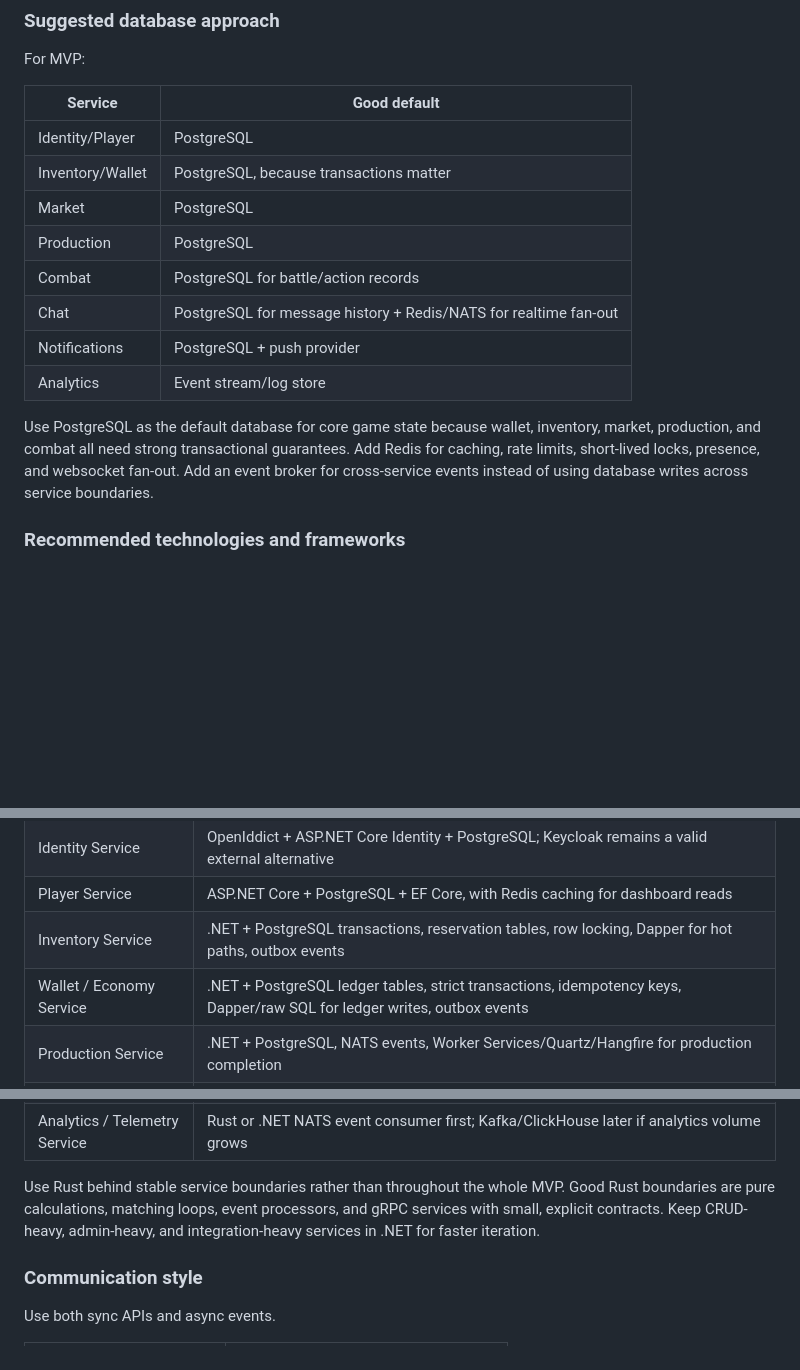
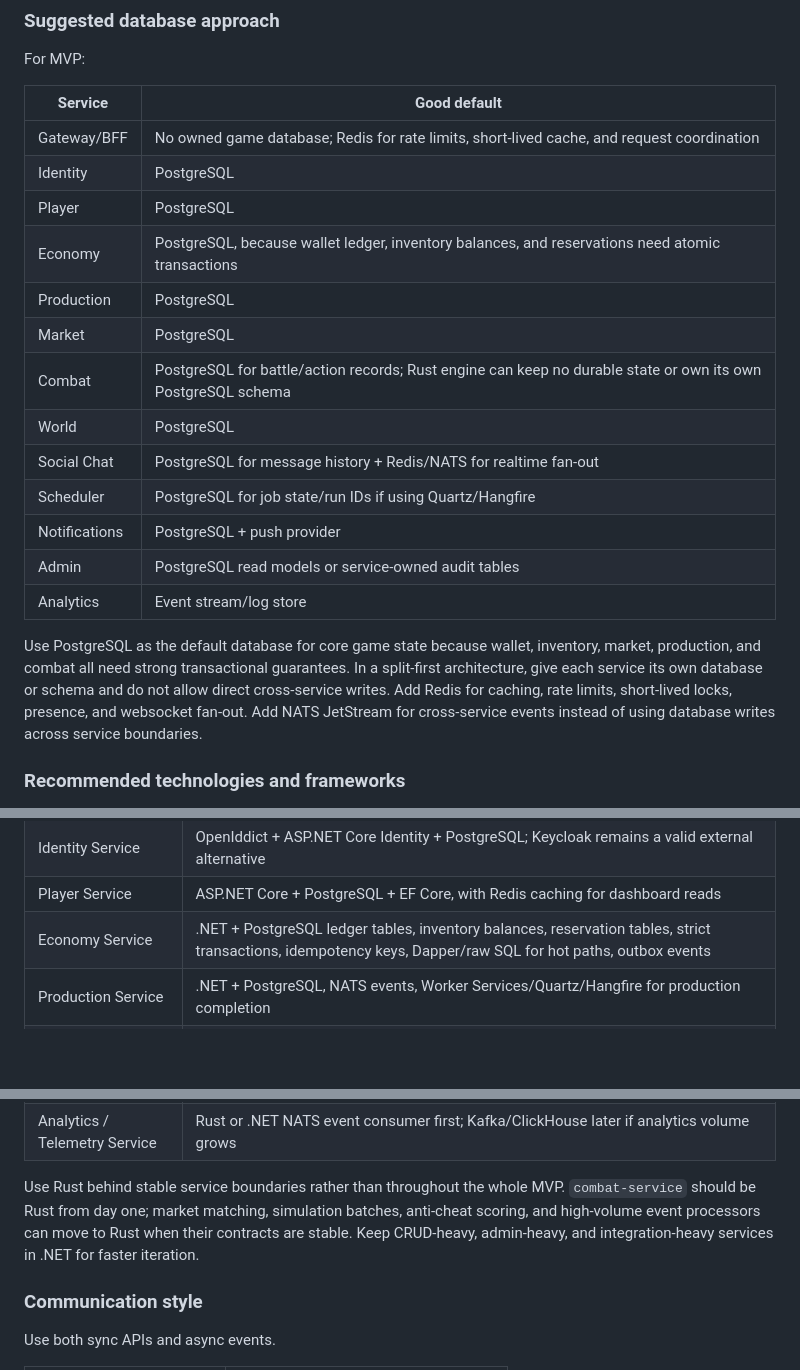
Before and after one commit to dragan-novakovic/ff, a Markdown page: README.md, 3 parts joined by grey strips. GitHub-like rendering; blank space fills up the shorter version.

```diff
--- a/README.md
+++ b/README.md
@@ -397,16 +401,21 @@ For MVP:
 
 | Service | Good default |
 |---|---|
-| Identity/Player | PostgreSQL |
-| Inventory/Wallet | PostgreSQL, because transactions matter |
+| Gateway/BFF | No owned game database; Redis for rate limits, short-lived cache, and request coordination |
+| Identity | PostgreSQL |
+| Player | PostgreSQL |
+| Economy | PostgreSQL, because wallet ledger, inventory balances, and reservations need atomic transactions |
+| Production | PostgreSQL |
 | Market | PostgreSQL |
-| Production | PostgreSQL |
-| Combat | PostgreSQL for battle/action records |
-| Chat | PostgreSQL for message history + Redis/NATS for realtime fan-out |
+| Combat | PostgreSQL for battle/action records; Rust engine can keep no durable state or own its own PostgreSQL schema |
+| World | PostgreSQL |
+| Social Chat | PostgreSQL for message history + Redis/NATS for realtime fan-out |
+| Scheduler | PostgreSQL for job state/run IDs if using Quartz/Hangfire |
 | Notifications | PostgreSQL + push provider |
+| Admin | PostgreSQL read models or service-owned audit tables |
 | Analytics | Event stream/log store |
 
-Use PostgreSQL as the default database for core game state because wallet, inventory, market, production, and combat all need strong transactional guarantees. Add Redis for caching, rate limits, short-lived locks, presence, and websocket fan-out. Add an event broker for cross-service events instead of using database writes across service boundaries.
+Use PostgreSQL as the default database for core game state because wallet, inventory, market, production, and combat all need strong transactional guarantees. In a split-first architecture, give each service its own database or schema and do not allow direct cross-service writes. Add Redis for caching, rate limits, short-lived locks, presence, and websocket fan-out. Add NATS JetStream for cross-service events instead of using database writes across service boundaries.
 
 ### Recommended technologies and frameworks
 
@@ -439,8 +448,7 @@ Recommended service fit:
 | API Gateway / BFF | ASP.NET Core, JWT/OIDC guards, OpenAPI, Redis rate limiting, Traefik/Nginx at the edge |
 | Identity Service | OpenIddict + ASP.NET Core Identity + PostgreSQL; Keycloak remains a valid external alternative |
 | Player Service | ASP.NET Core + PostgreSQL + EF Core, with Redis caching for dashboard reads |
-| Inventory Service | .NET + PostgreSQL transactions, reservation tables, row locking, Dapper for hot paths, outbox events |
-| Wallet / Economy Service | .NET + PostgreSQL ledger tables, strict transactions, idempotency keys, Dapper/raw SQL for ledger writes, outbox events |
+| Economy Service | .NET + PostgreSQL ledger tables, inventory balances, reservation tables, strict transactions, idempotency keys, Dapper/raw SQL for hot paths, outbox events |
 | Production Service | .NET + PostgreSQL, NATS events, Worker Services/Quartz/Hangfire for production completion |
 | Market Service | .NET for fixed-price listings and normal APIs; Rust matching engine later if order matching becomes high-volume |
 | Combat Service | Rust combat engine exposed through gRPC, with a thin .NET API/orchestrator if needed for auth, rate limits, and integration |
@@ -454,7 +462,7 @@ Recommended service fit:
 | Admin / Moderation Service | ASP.NET Core admin API + PostgreSQL read models, protected by identity roles |
 | Analytics / Telemetry Service | Rust or .NET NATS event consumer first; Kafka/ClickHouse later if analytics volume grows |
 
-Use Rust behind stable service boundaries rather than throughout the whole MVP. Good Rust boundaries are pure calculations, matching loops, event processors, and gRPC services with small, explicit contracts. Keep CRUD-heavy, admin-heavy, and integration-heavy services in .NET for faster iteration.
+Use Rust behind stable service boundaries rather than throughout the whole MVP. `combat-service` should be Rust from day one; market matching, simulation batches, anti-cheat scoring, and high-volume event processors can move to Rust when their contracts are stable. Keep CRUD-heavy, admin-heavy, and integration-heavy services in .NET for faster iteration.
 
 ### Communication style
 
```
Also changed, not shown: other parts of README.md (+35 -30 lines).
